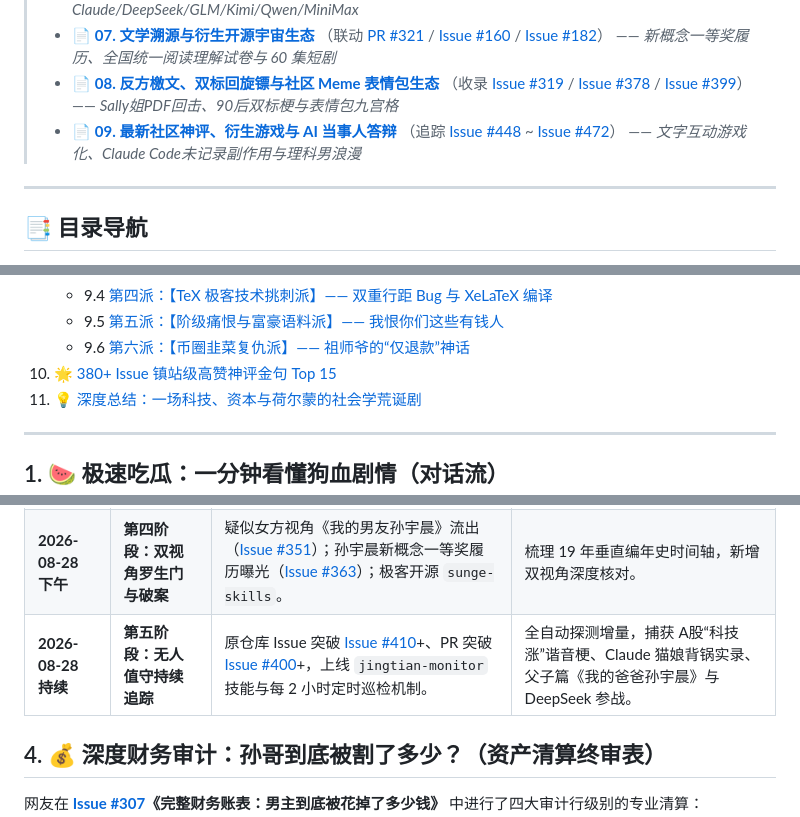
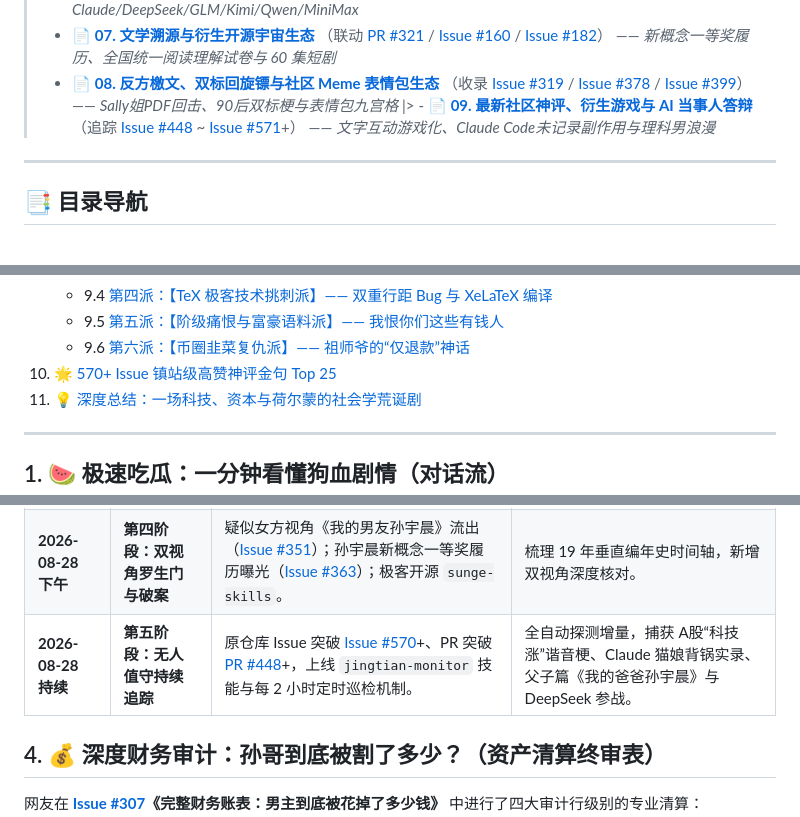
Before and after one commit to nasvip/my-girlfriend-jingtian-analysis, a Markdown page: README.md, 3 parts joined by grey strips. Rendered like a GitHub page.

```diff
--- a/README.md
+++ b/README.md
@@ -60,7 +60,7 @@
 > - 📄 **[06. 六大主流模型决战五千万信托](./docs/07_六大模型决战五千万与孙体写作法则.md)** （测评 [Issue #445](https://github.com/HEJustinSun/my-girlfriend-jingtian-latex/issues/445)） —— *全网大模型人格测评：Claude/DeepSeek/GLM/Kimi/Qwen/MiniMax*
 > - 📄 **[07. 文学溯源与衍生开源宇宙生态](./docs/05_文学溯源与衍生开源宇宙生态.md)** （联动 [PR #321](https://github.com/HEJustinSun/my-girlfriend-jingtian-latex/pull/321) / [Issue #160](https://github.com/HEJustinSun/my-girlfriend-jingtian-latex/issues/160) / [Issue #182](https://github.com/HEJustinSun/my-girlfriend-jingtian-latex/issues/182)） —— *新概念一等奖履历、全国统一阅读理解试卷与 60 集短剧*
 > - 📄 **[08. 反方檄文、双标回旋镖与社区 Meme 表情包生态](./docs/06_反方檄文与社区Meme表情包生态.md)** （收录 [Issue #319](https://github.com/HEJustinSun/my-girlfriend-jingtian-latex/issues/319) / [Issue #378](https://github.com/HEJustinSun/my-girlfriend-jingtian-latex/issues/378) / [Issue #399](https://github.com/HEJustinSun/my-girlfriend-jingtian-latex/issues/399)） —— *Sally姐PDF回击、90后双标梗与表情包九宫格*
-> - 📄 **[09. 最新社区神评、衍生游戏与 AI 当事人答辩](./docs/08_最新社区爆点与衍生宇宙.md)** （追踪 [Issue #448](https://github.com/HEJustinSun/my-girlfriend-jingtian-latex/issues/448) ~ [Issue #472](https://github.com/HEJustinSun/my-girlfriend-jingtian-latex/issues/472)） —— *文字互动游戏化、Claude Code未记录副作用与理科男浪漫*
+|> - 📄 **[09. 最新社区神评、衍生游戏与 AI 当事人答辩](./docs/08_最新社区爆点与衍生宇宙.md)** （追踪 [Issue #448](https://github.com/HEJustinSun/my-girlfriend-jingtian-latex/issues/448) ~ [Issue #571](https://github.com/HEJustinSun/my-girlfriend-jingtian-latex/issues/571)+） —— *文字互动游戏化、Claude Code未记录副作用与理科男浪漫*
 
 ---
 
@@ -83,7 +83,7 @@
    - 9.4 [第四派：【TeX 极客技术挑刺派】—— 双重行距 Bug 与 XeLaTeX 编译](#section-9-4)
    - 9.5 [第五派：【阶级痛恨与富豪语料派】—— 我恨你们这些有钱人](#section-9-5)
    - 9.6 [第六派：【币圈韭菜复仇派】—— 祖师爷的“仅退款”神话](#section-9-6)
-10. [🌟 380+ Issue 镇站级高赞神评金句 Top 15](#section-10)
+10. [🌟 570+ Issue 镇站级高赞神评金句 Top 25](#section-10)
 11. [💡 深度总结：一场科技、资本与荷尔蒙的社会学荒诞剧](#section-11)
 
 ---
@@ -175,7 +175,7 @@ Claude Code（无情）："对于爱情，我不关心，也不理解。但是
 | **2026-08-27** | **第二阶段：极客与AI狂欢** | 极客调取 ADS-B 雷达实锤 A330 航迹（[Issue #12](https://github.com/HEJustinSun/my-girlfriend-jingtian-latex/issues/12)）；Claude 亲自应诉辩词封神（[Issue #300](https://github.com/HEJustinSun/my-girlfriend-jingtian-latex/issues/300)）；[Issue #53](https://github.com/HEJustinSun/my-girlfriend-jingtian-latex/issues/53)《我恨有钱人》刷屏。 | 搭建局域网与 GitHub Pages 沉浸式深色网页看板。 |
 | **2026-08-28 上午** | **第三阶段：财务清算与大赏** | Issue 突破 300+ 条，财务清算表出炉（亏损 4920 万 vs 避险 3.6 亿），全网开始梳理人物关系与经典名场面。 | 全面扩充 6 大核心板块、财务终审表与神评 Top 15。 |
 | **2026-08-28 下午** | **第四阶段：双视角罗生门与破案** | 疑似女方视角《我的男友孙宇晨》流出（[Issue #351](https://github.com/HEJustinSun/my-girlfriend-jingtian-latex/issues/351)）；孙宇晨新概念一等奖履历曝光（[Issue #363](https://github.com/HEJustinSun/my-girlfriend-jingtian-latex/issues/363)）；极客开源 `sunge-skills`。 | 梳理 19 年垂直编年史时间轴，新增双视角深度核对。 |
-| **2026-08-28 持续** | **第五阶段：无人值守持续追踪** | 原仓库 Issue 突破 [Issue #410](https://github.com/HEJustinSun/my-girlfriend-jingtian-latex/issues/410)+、PR 突破 [Issue #400](https://github.com/HEJustinSun/my-girlfriend-jingtian-latex/issues/400)+，上线 `jingtian-monitor` 技能与每 2 小时定时巡检机制。 | 全自动探测增量，捕获 A股“科技涨”谐音梗、Claude 猫娘背锅实录、父子篇《我的爸爸孙宇晨》与 DeepSeek 参战。 |
+| **2026-08-28 持续** | **第五阶段：无人值守持续追踪** | 原仓库 Issue 突破 [Issue #570](https://github.com/HEJustinSun/my-girlfriend-jingtian-latex/issues/570)+、PR 突破 [PR #448](https://github.com/HEJustinSun/my-girlfriend-jingtian-latex/pull/448)+，上线 `jingtian-monitor` 技能与每 2 小时定时巡检机制。 | 全自动探测增量，捕获 A股“科技涨”谐音梗、Claude 猫娘背锅实录、父子篇《我的爸爸孙宇晨》与 DeepSeek 参战。 |
 
 <a id="section-4"></a>
 ## 4. 💰 深度财务审计：孙哥到底被割了多少？（资产清算终审表）
```
Also changed, not shown: other parts of README.md (+23 -18 lines), docs/08_最新社区爆点与衍生宇宙.md (+3 -3 lines).
